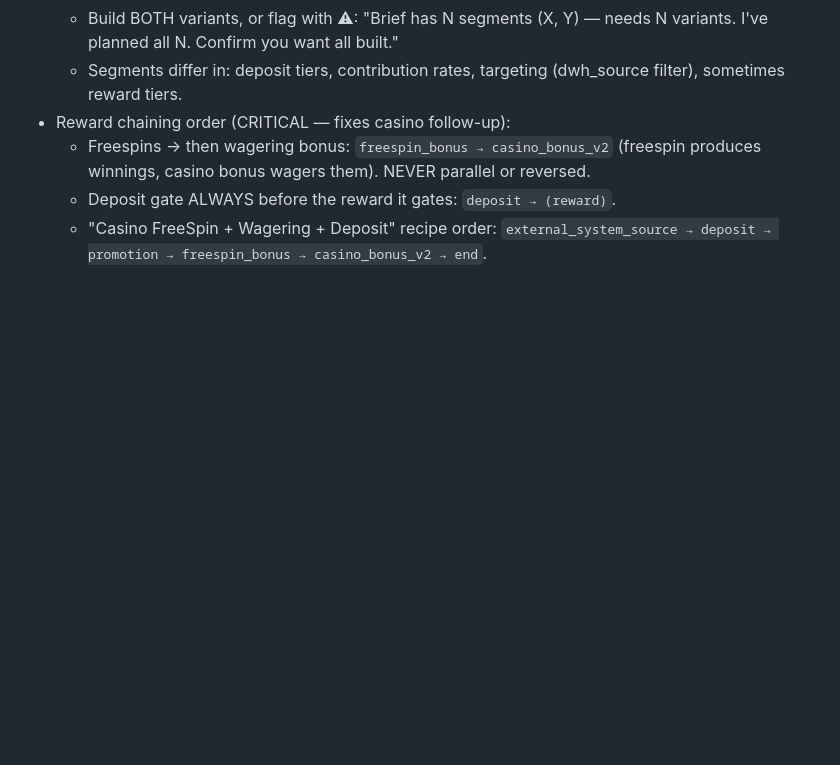
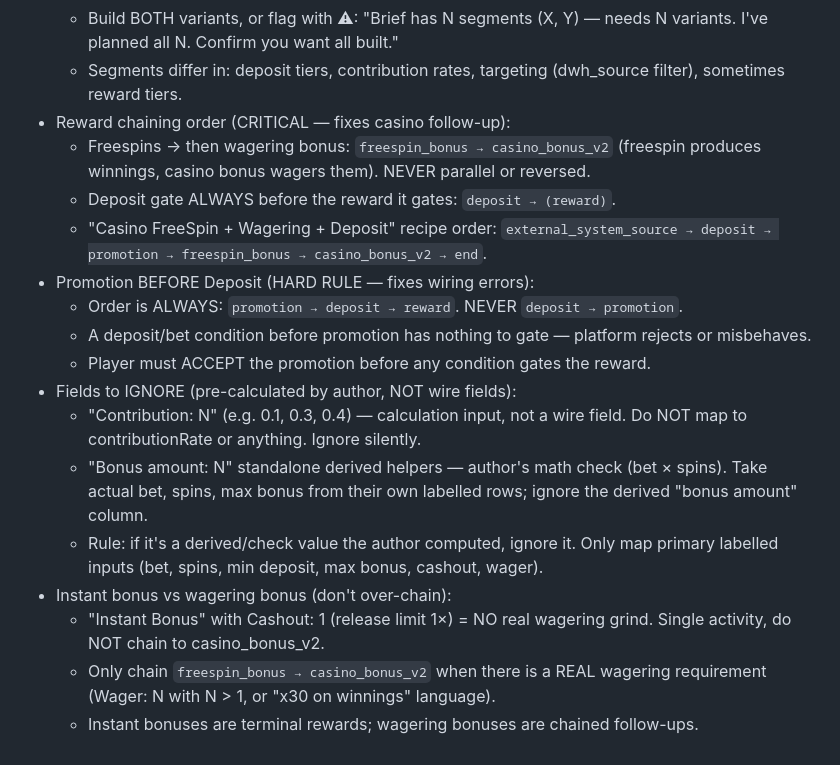
Before and after one commit to sanneel/liveapi, a Markdown page: journey-planner/corrections.md, the part around the change. Rendered like a GitHub page; blank space fills up the shorter version.

Commit message:
planner: add 3 more critical rules (ordering, ignore fields, instant vs wagering)
HARD RULES preventing platform rejections and wiring errors:

1. Promotion BEFORE Deposit (always: promotion → deposit → reward)
   - Deposit before promotion has nothing to gate → platform rejects
   - Player must accept promo before condition gates the reward

2. Fields to IGNORE (author pre-calculated, not wire fields)
   - "Contribution: N" — calculation input, NOT contributionRate field
   - "Bonus amount" helpers — derived math, take actual bet/spins instead
   - Rule: ignore derived/check values, map only primary inputs

3. Instant bonus vs wagering bonus (don't over-chain)
   - Instant bonus (Cashout: 1, no real wager) = single activity
   - Only chain freespin → casino_bonus when real wager (Wager: N>1)
   - Instant bonuses are terminal, wagering are follow-ups

Adds to corrections.md (highest precedence in prompt).

Co-Authored-By: Claude Haiku 4.5 <noreply@anthropic.com>
Claude-Session: https://claude.ai/code/session_017bncko5VJHtR4grEaWeL4u

```diff
--- a/journey-planner/corrections.md
+++ b/journey-planner/corrections.md
@@ -32,3 +32,15 @@ the knowledge base when they conflict. Add a line the moment you learn something
   - Freespins → then wagering bonus: `freespin_bonus → casino_bonus_v2` (freespin produces winnings, casino bonus wagers them). NEVER parallel or reversed.
   - Deposit gate ALWAYS before the reward it gates: `deposit → (reward)`.
   - "Casino FreeSpin + Wagering + Deposit" recipe order: `external_system_source → deposit → promotion → freespin_bonus → casino_bonus_v2 → end`.
+- Promotion BEFORE Deposit (HARD RULE — fixes wiring errors):
+  - Order is ALWAYS: `promotion → deposit → reward`. NEVER `deposit → promotion`.
+  - A deposit/bet condition before promotion has nothing to gate — platform rejects or misbehaves.
+  - Player must ACCEPT the promotion before any condition gates the reward.
+- Fields to IGNORE (pre-calculated by author, NOT wire fields):
+  - "Contribution: N" (e.g. 0.1, 0.3, 0.4) — calculation input, not a wire field. Do NOT map to contributionRate or anything. Ignore silently.
+  - "Bonus amount: N" standalone derived helpers — author's math check (bet × spins). Take actual bet, spins, max bonus from their own labelled rows; ignore the derived "bonus amount" column.
+  - Rule: if it's a derived/check value the author computed, ignore it. Only map primary labelled inputs (bet, spins, min deposit, max bonus, cashout, wager).
+- Instant bonus vs wagering bonus (don't over-chain):
+  - "Instant Bonus" with Cashout: 1 (release limit 1×) = NO real wagering grind. Single activity, do NOT chain to casino_bonus_v2.
+  - Only chain `freespin_bonus → casino_bonus_v2` when there is a REAL wagering requirement (Wager: N with N > 1, or "x30 on winnings" language).
+  - Instant bonuses are terminal rewards; wagering bonuses are chained follow-ups.
```
